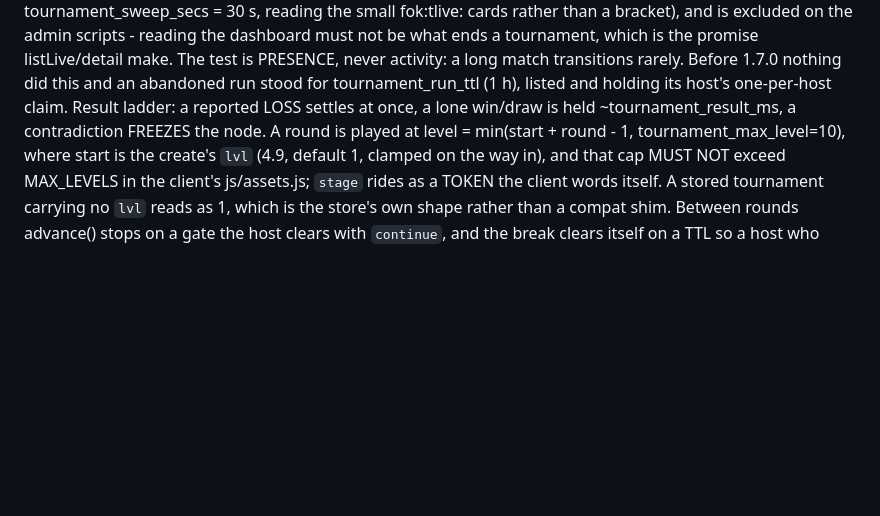
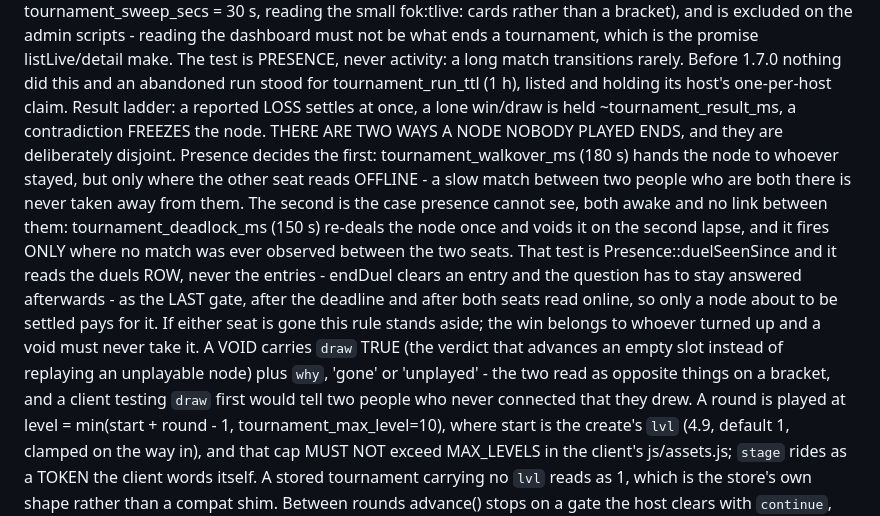
Before and after one commit to poeggi/FOK-server, a Markdown page: .claude/rules/project_fok_server.md, the part around the change. Drawn GitHub-style; blank space fills up the shorter version.

```diff
--- a/.claude/rules/project_fok_server.md
+++ b/.claude/rules/project_fok_server.md
@@ -372,7 +372,24 @@ PRESENCE, never activity: a long match transitions rarely. Before 1.7.0
 nothing did this and an abandoned run stood for tournament_run_ttl (1 h),
 listed and holding its host's one-per-host claim. Result ladder:
 a reported LOSS settles at once, a lone win/draw is held
-~tournament_result_ms, a contradiction FREEZES the node. A round is
+~tournament_result_ms, a contradiction FREEZES the node.
+THERE ARE TWO WAYS A NODE NOBODY PLAYED ENDS, and they are deliberately
+disjoint. Presence decides the first: tournament_walkover_ms (180 s) hands
+the node to whoever stayed, but only where the other seat reads OFFLINE -
+a slow match between two people who are both there is never taken away
+from them. The second is the case presence cannot see, both awake and no
+link between them: tournament_deadlock_ms (150 s) re-deals the node once
+and voids it on the second lapse, and it fires ONLY where no match was
+ever observed between the two seats. That test is Presence::duelSeenSince
+and it reads the duels ROW, never the entries - endDuel clears an entry
+and the question has to stay answered afterwards - as the LAST gate, after
+the deadline and after both seats read online, so only a node about to be
+settled pays for it. If either seat is gone this rule stands aside; the
+win belongs to whoever turned up and a void must never take it. A VOID
+carries `draw` TRUE (the verdict that advances an empty slot instead of
+replaying an unplayable node) plus `why`, 'gone' or 'unplayed' - the two
+read as opposite things on a bracket, and a client testing `draw` first
+would tell two people who never connected that they drew. A round is
 played at level = min(start + round - 1, tournament_max_level=10), where
 start is the create's `lvl` (4.9, default 1, clamped on the way in), and
 that cap MUST NOT exceed MAX_LEVELS in the client's js/assets.js; `stage`
```
Also changed, not shown: .claude/rules/project_fok_events.md (+16 -0 lines).
